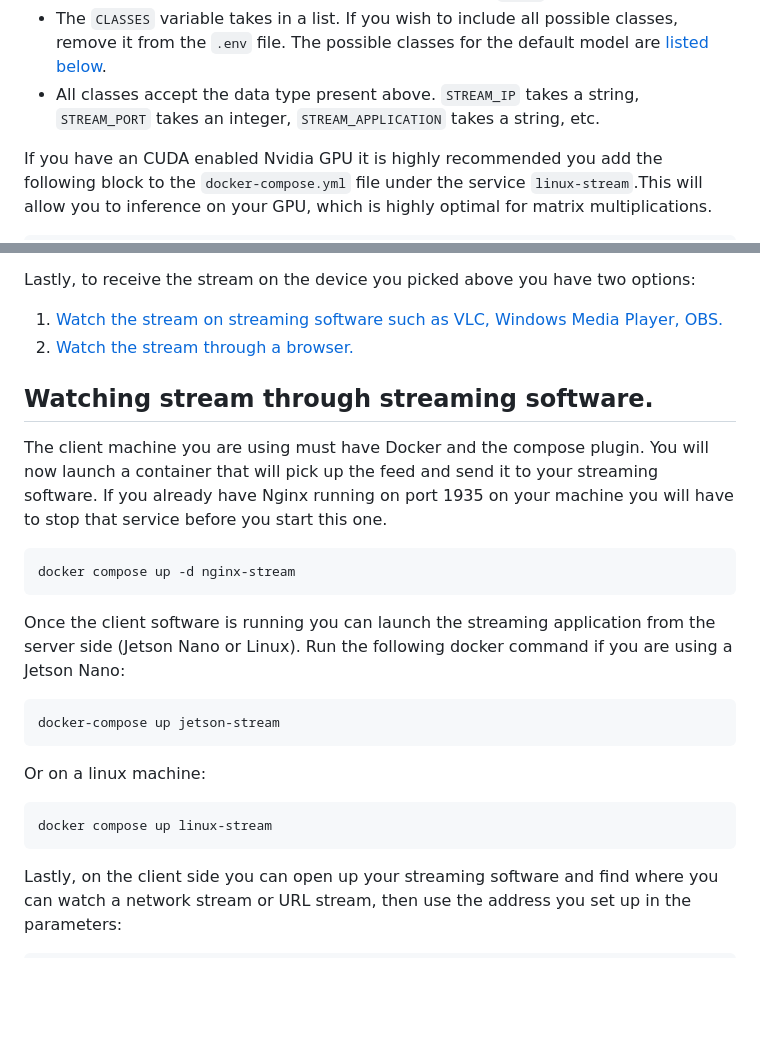
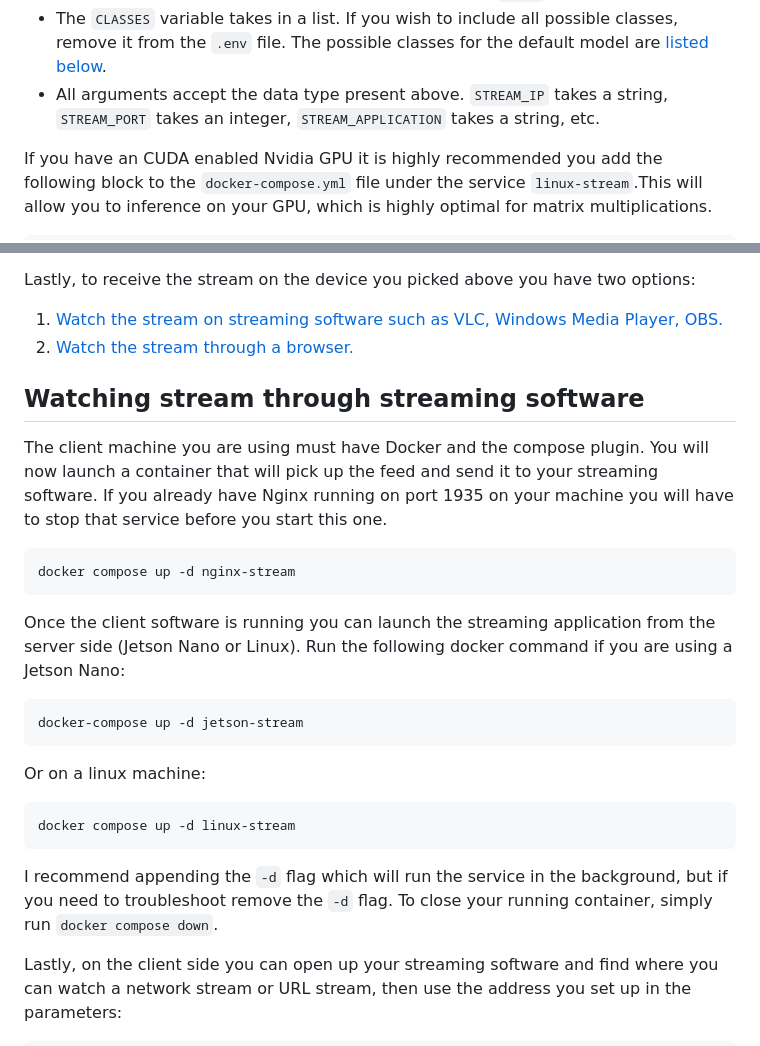
Before and after one commit to rcland12/holly-stream, a Markdown page: README.md, 2 parts joined by grey strips. Drawn GitHub-style; blank space fills up the shorter version.

````diff
--- a/README.md
+++ b/README.md
@@ -119,7 +124,7 @@ A few comments about the parameters:
 - The `OBJECT_DETECTION` variable is a boolean to turn that tasks on/off. If you turn it off you simply have a live stream feed.
 - You can use any custom trained YOLOv5 model for the `MODEL` parameter.
 - The `CLASSES` variable takes in a list. If you wish to include all possible classes, remove it from the `.env` file. The possible classes for the default model are [listed below]().
-- All classes accept the data type present above. `STREAM_IP` takes a string, `STREAM_PORT` takes an integer, `STREAM_APPLICATION` takes a string, etc.
+- All arguments accept the data type present above. `STREAM_IP` takes a string, `STREAM_PORT` takes an integer, `STREAM_APPLICATION` takes a string, etc.
 
 If you have an CUDA enabled Nvidia GPU it is highly recommended you add the following block to the `docker-compose.yml` file under the service `linux-stream`.This will allow you to inference on your GPU, which is highly optimal for matrix multiplications.
 ```bash
@@ -145,5 +150,5 @@ Lastly, to receive the stream on the device you picked above you have two option
 
-## Watching stream through streaming software.
+## Watching stream through streaming software
 The client machine you are using must have Docker and the compose plugin. You will now launch a container that will pick up the feed and send it to your streaming software. If you already have Nginx running on port 1935 on your machine you will have to stop that service before you start this one.
 
 ```bash
@@ -153,13 +158,15 @@ docker compose up -d nginx-stream
 Once the client software is running you can launch the streaming application from the server side (Jetson Nano or Linux). Run the following docker command if you are using a Jetson Nano:
 
 ```bash
-docker-compose up jetson-stream
+docker-compose up -d jetson-stream
 ```
 
 Or on a linux machine:
 ```bash
-docker compose up linux-stream
+docker compose up -d linux-stream
 ```
+
+I recommend appending the `-d` flag which will run the service in the background, but if you need to troubleshoot remove the `-d` flag. To close your running container, simply run `docker compose down`.
 
 Lastly, on the client side you can open up your streaming software and find where you can watch a network stream or URL stream, then use the address you set up in the parameters:
 ```bash
````
Also changed, not shown: other parts of README.md (+65 -27 lines).
